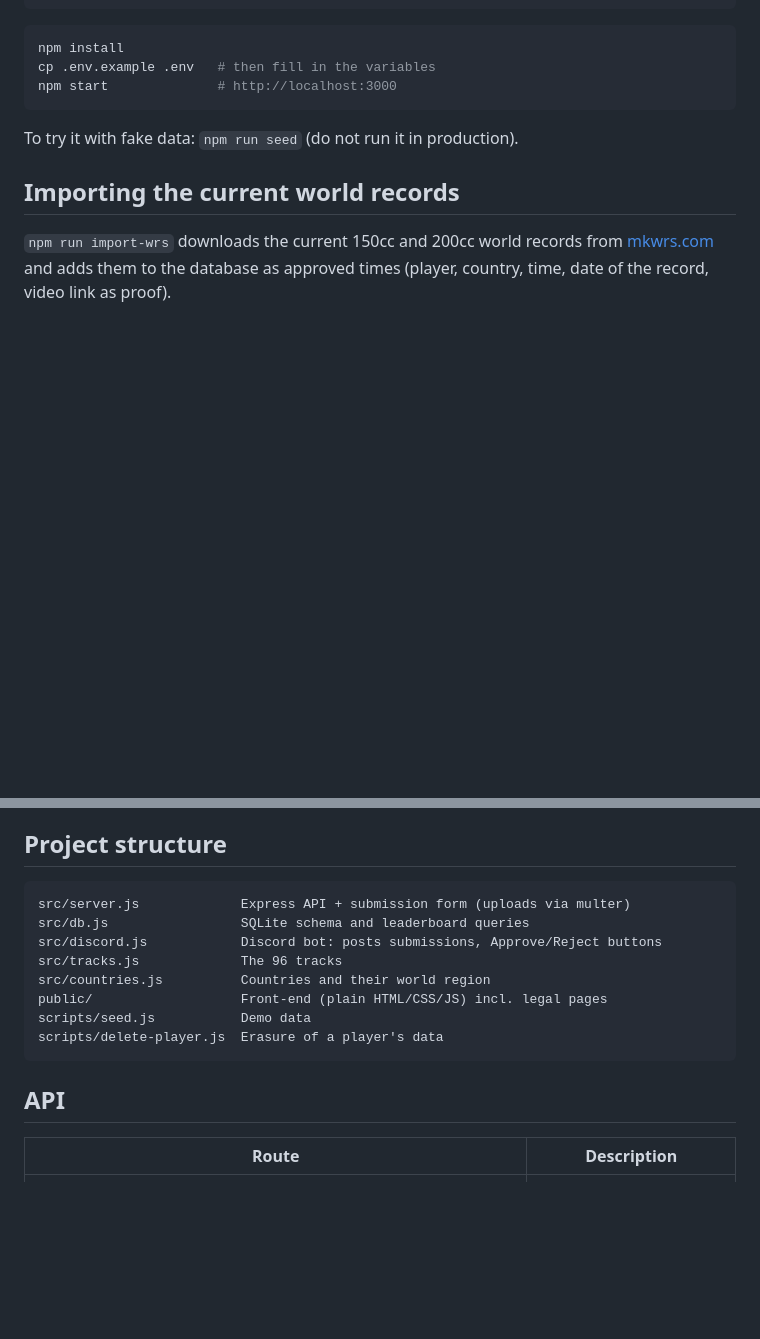
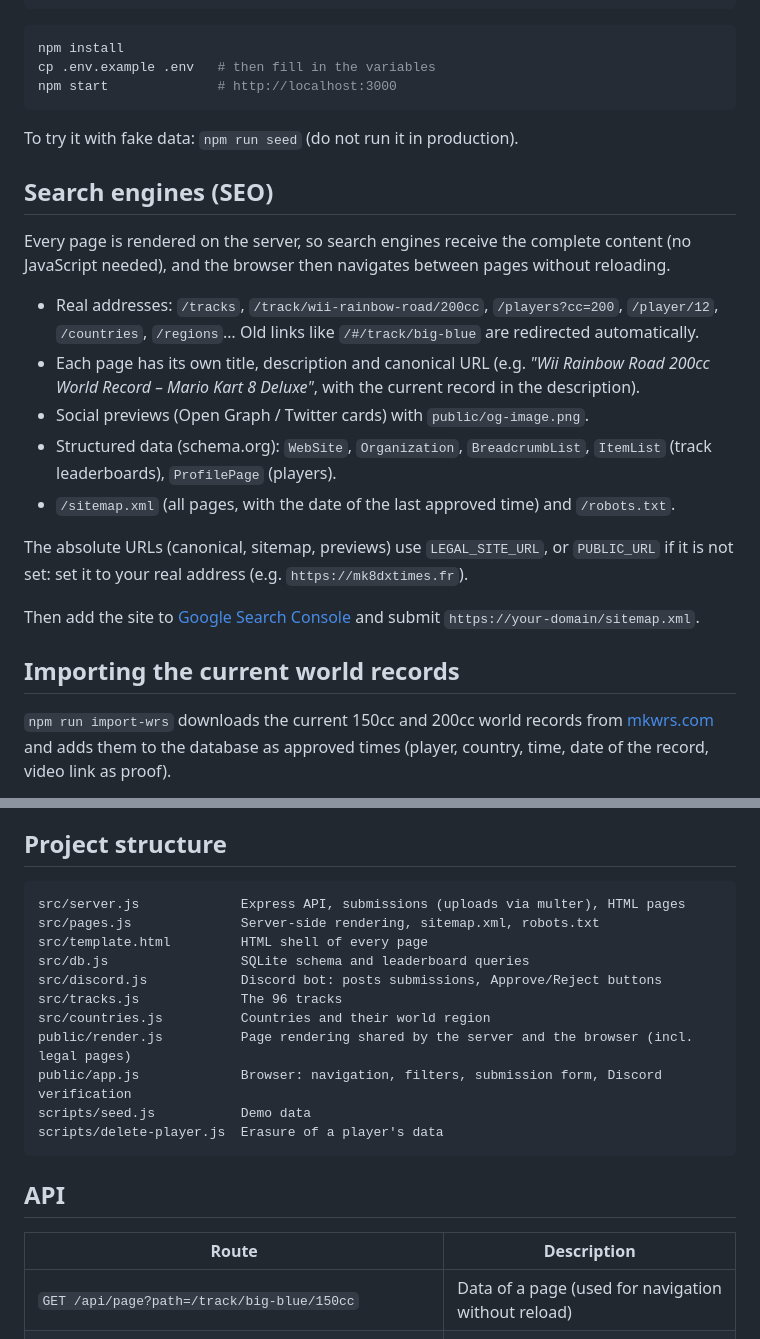
Before and after one commit to Zerbaib/mk8dLeaderboard, a Markdown page: README.md, 2 parts joined by grey strips. Drawn GitHub-style; blank space fills up the shorter version.

````diff
--- a/README.md
+++ b/README.md
@@ -35,6 +35,24 @@ npm start              # http://localhost:3000
 ```
 
 To try it with fake data: `npm run seed` (do not run it in production).
+
+## Search engines (SEO)
+
+Every page is rendered on the server, so search engines receive the complete content (no JavaScript needed),
+and the browser then navigates between pages without reloading.
+
+- Real addresses: `/tracks`, `/track/wii-rainbow-road/200cc`, `/players?cc=200`, `/player/12`, `/countries`, `/regions`…
+  Old links like `/#/track/big-blue` are redirected automatically.
+- Each page has its own title, description and canonical URL
+  (e.g. *"Wii Rainbow Road 200cc World Record – Mario Kart 8 Deluxe"*, with the current record in the description).
+- Social previews (Open Graph / Twitter cards) with `public/og-image.png`.
+- Structured data (schema.org): `WebSite`, `Organization`, `BreadcrumbList`, `ItemList` (track leaderboards), `ProfilePage` (players).
+- `/sitemap.xml` (all pages, with the date of the last approved time) and `/robots.txt`.
+
+The absolute URLs (canonical, sitemap, previews) use `LEGAL_SITE_URL`, or `PUBLIC_URL` if it is not set:
+set it to your real address (e.g. `https://mk8dxtimes.fr`).
+
+Then add the site to [Google Search Console](https://search.google.com/search-console) and submit `https://your-domain/sitemap.xml`.
 
 ## Importing the current world records
 
@@ -156,12 +174,15 @@ For each track and engine class, only a player's **best approved time** counts.
 ## Project structure
 
 ```
-src/server.js             Express API + submission form (uploads via multer)
+src/server.js             Express API, submissions (uploads via multer), HTML pages
+src/pages.js              Server-side rendering, sitemap.xml, robots.txt
+src/template.html         HTML shell of every page
 src/db.js                 SQLite schema and leaderboard queries
 src/discord.js            Discord bot: posts submissions, Approve/Reject buttons
 src/tracks.js             The 96 tracks
 src/countries.js          Countries and their world region
-public/                   Front-end (plain HTML/CSS/JS) incl. legal pages
+public/render.js          Page rendering shared by the server and the browser (incl. legal pages)
+public/app.js             Browser: navigation, filters, submission form, Discord verification
 scripts/seed.js           Demo data
 scripts/delete-player.js  Erasure of a player's data
 ```
@@ -170,6 +191,7 @@ scripts/delete-player.js  Erasure of a player's data
 
 | Route | Description |
 |---|---|
+| `GET /api/page?path=/track/big-blue/150cc` | Data of a page (used for navigation without reload) |
 | `POST /api/submissions` | Submit a time (multipart) |
 | `GET /api/leaderboard/track/:id?cc=150&country=FR&region=europe` | Track leaderboard |
 | `GET /api/leaderboard/players?cc=150&region=north-america` | Player rankings |
````
Also changed, not shown: public/og-image.png (added), 9 other files.
